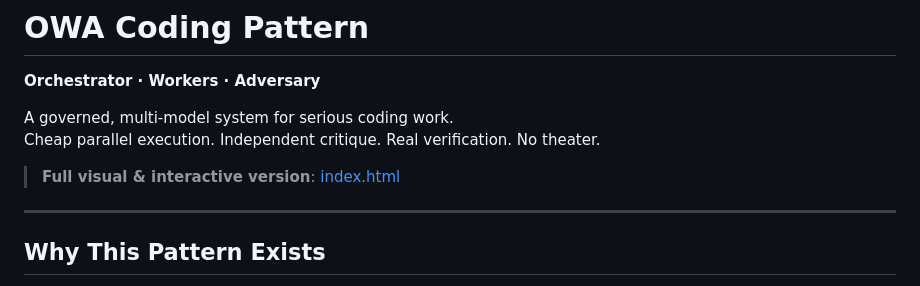
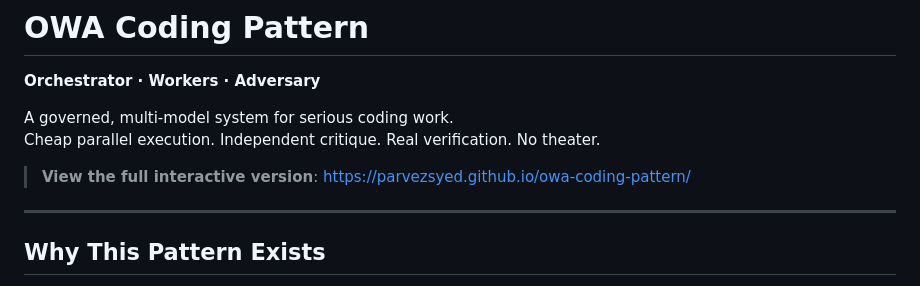
Before and after one commit to parvezsyed/owa-coding-pattern, a Markdown page: README.md, the part around the change. Drawn GitHub-style.

Commit message:
v1.0.5: add prominent GitHub Pages link for interactive version

```diff
--- a/README.md
+++ b/README.md
@@ -5,7 +5,7 @@
 A governed, multi-model system for serious coding work.
 Cheap parallel execution. Independent critique. Real verification. No theater.
 
-> **Full visual & interactive version**: [index.html](index.html)
+> **View the full interactive version**: [https://parvezsyed.github.io/owa-coding-pattern/](https://parvezsyed.github.io/owa-coding-pattern/)
 
 ---
 
```
